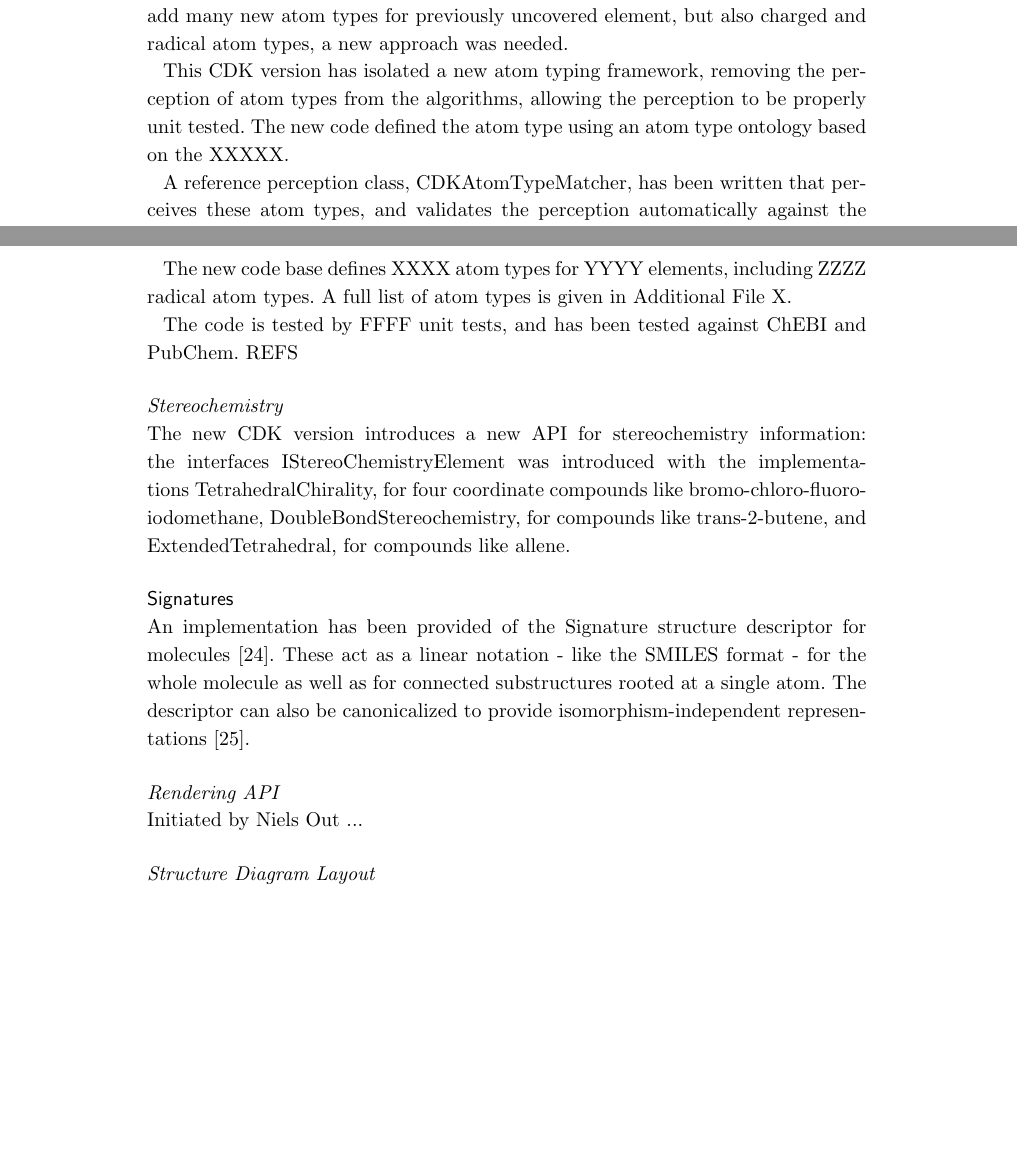
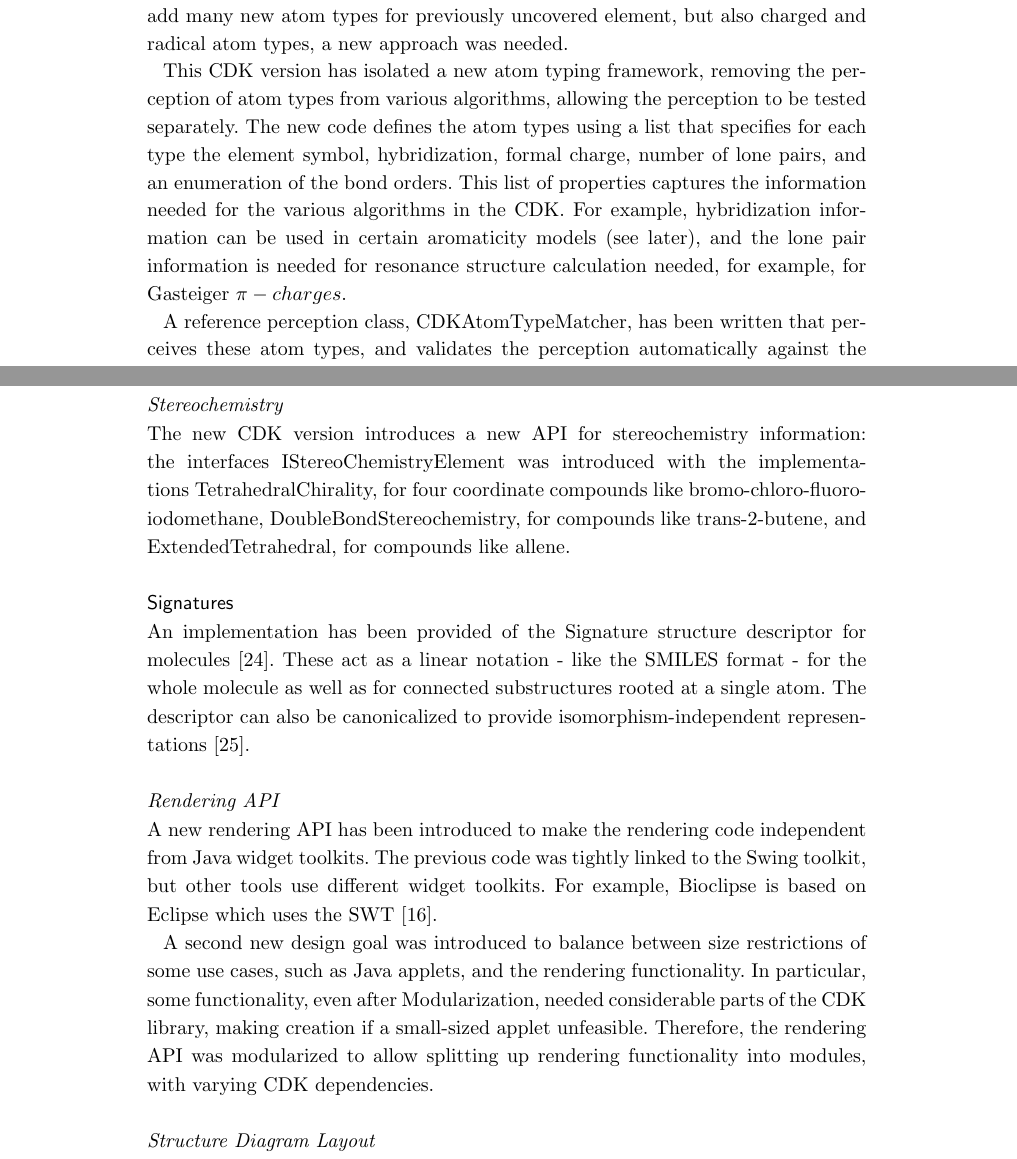
Before and after one commit to cdk/cdk-paper-3, a LaTeX document (article.tex): two parts of pages 2 and 3 of 10, joined at a grey line, cut so that both start at the same text, the shorter picture padded with empty space. Compiled offline with pdfLaTeX.

Commit message:
Filling the gaps

```diff
--- a/article.tex
+++ b/article.tex
@@ -251,8 +251,14 @@ publications.
   types, a new approach was needed.
 
   This CDK version has isolated a new atom typing framework, removing the perception of
-  atom types from the algorithms, allowing the perception to be properly unit tested.
-  The new code defined the atom type using an atom type ontology based on the XXXXX.
+  atom types from various algorithms, allowing the perception to be tested separately.
+  The new code defines the atom types using a list that specifies for each type
+  the element symbol, hybridization, formal charge, number of lone pairs, and
+  an enumeration of the bond orders. This list of properties captures the
+  information needed for the various algorithms in the CDK. For example,
+  hybridization information can be used in certain aromaticity models (see later),
+  and the lone pair information is needed for resonance structure calculation
+  needed, for example, for Gasteiger \pi-charges.
 
   A reference perception class, CDKAtomTypeMatcher, has been written that perceives these atom types, and
   validates the perception automatically against the properties defined by the ontology.
@@ -264,11 +270,6 @@ publications.
   alternative algorithms may be implemented, while that would again increase the maintenance
   burden.
 
-  The new code base defines XXXX atom types for YYYY elements, including ZZZZ radical
-  atom types. A full list of atom types is given in Additional File X.
-
-  The code is tested by FFFF unit tests, and has been tested against ChEBI and PubChem. REFS
-
   \subsubsection*{Stereochemistry}
 
   The new CDK version introduces a new API for stereochemistry information: the interfaces
@@ -286,7 +288,19 @@ publications.
 
   \subsubsection*{Rendering API}
 
-  Initiated by Niels Out ...
+  A new rendering API has been introduced to make the rendering code independent
+  from Java widget toolkits. The previous code was tightly linked to the Swing
+  toolkit, but other tools use different widget toolkits. For example, Bioclipse
+  is based on Eclipse which uses the SWT~\cite{spjuth2007bioclipse}. %FIXME: write SWT in full
+
+  A second new design goal was introduced to balance between size restrictions
+  of some use cases, such as Java applets, and the rendering functionality. In
+  particular, some functionality, even after Modularization, needed considerable
+  parts of the CDK library, making creation if a small-sized applet unfeasible.
+  Therefore, the rendering API was modularized to allow splitting up rendering
+  functionality into modules, with varying CDK dependencies.
+
+  % DESCRIBE THE CORE APIs
 
   \subsubsection*{Structure Diagram Layout}
 
```
Also changed, not shown: article.tex (19 more changed lines).
